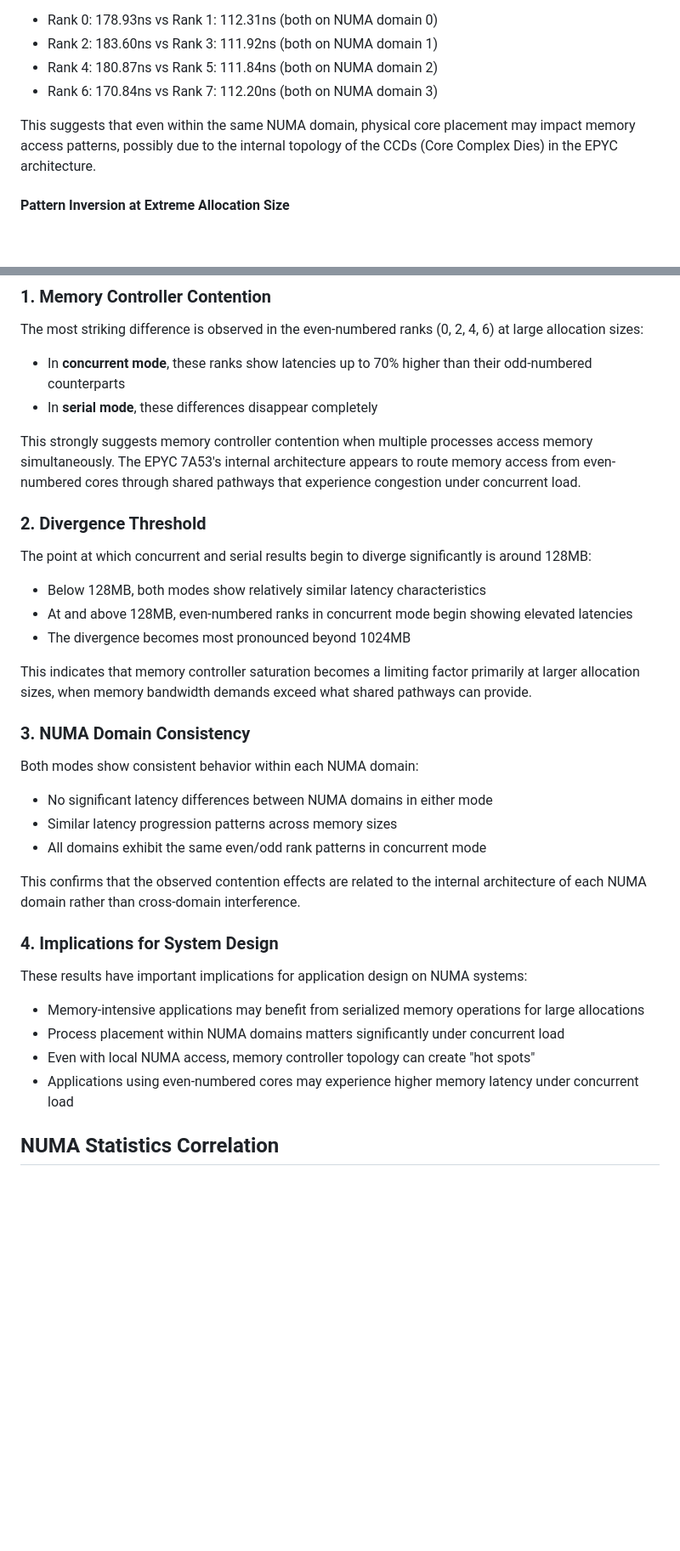
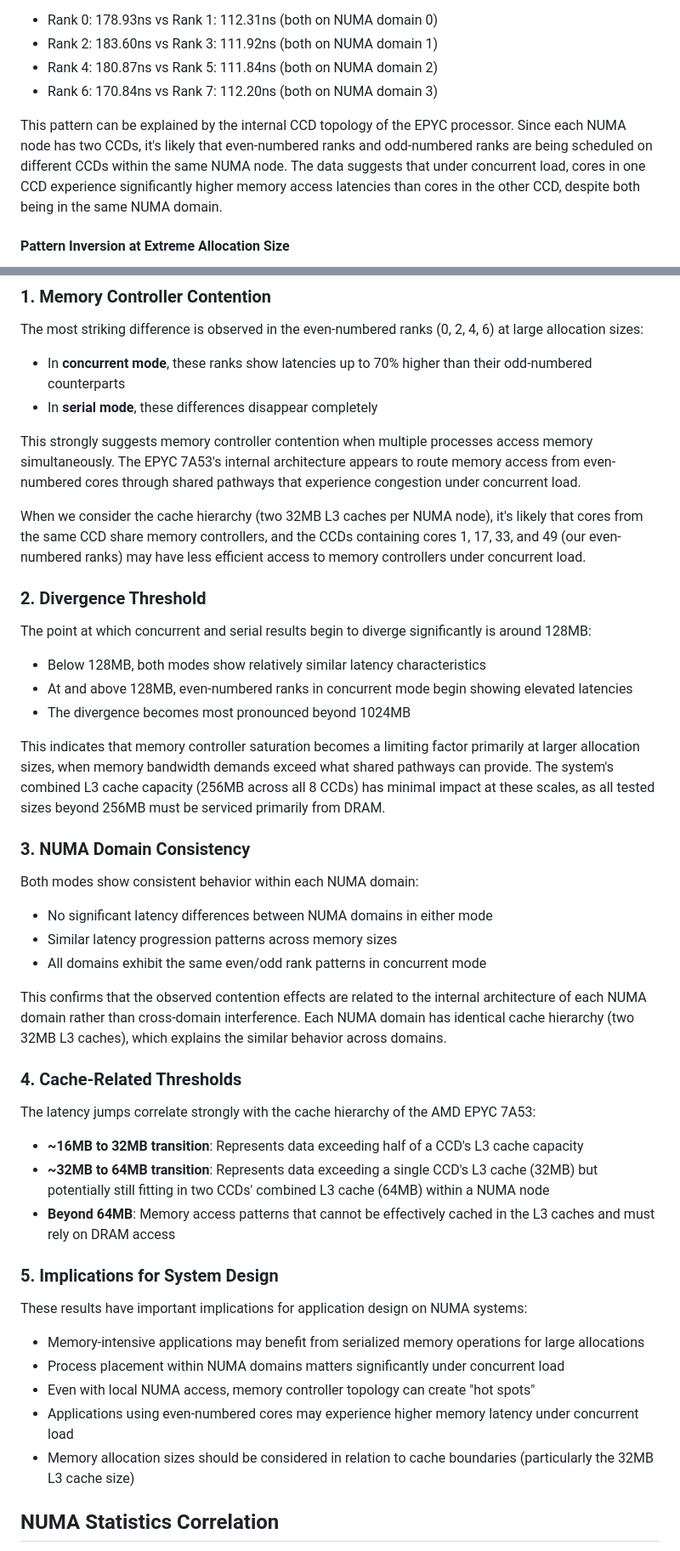
Before and after one commit to PourroyJean/HPC_Playground, a Markdown page: Binding_experimentations/experimentation.md, 2 parts joined by grey strips. Shown: that part at 85% size. GitHub-like rendering; blank space fills up the shorter version.

```diff
--- a/Binding_experimentations/experimentation.md
+++ b/Binding_experimentations/experimentation.md
@@ -103,7 +123,7 @@ For example, at 4096MB:
 - Rank 4: 180.87ns vs Rank 5: 111.84ns (both on NUMA domain 2)
 - Rank 6: 170.84ns vs Rank 7: 112.20ns (both on NUMA domain 3)
 
-This suggests that even within the same NUMA domain, physical core placement may impact memory access patterns, possibly due to the internal topology of the CCDs (Core Complex Dies) in the EPYC architecture.
+This pattern can be explained by the internal CCD topology of the EPYC processor. Since each NUMA node has two CCDs, it's likely that even-numbered ranks and odd-numbered ranks are being scheduled on different CCDs within the same NUMA node. The data suggests that under concurrent load, cores in one CCD experience significantly higher memory access latencies than cores in the other CCD, despite both being in the same NUMA domain.
 
 #### Pattern Inversion at Extreme Allocation Size
 
@@ -200,6 +224,8 @@ The most striking difference is observed in the even-numbered ranks (0, 2, 4, 6)
 
 This strongly suggests memory controller contention when multiple processes access memory simultaneously. The EPYC 7A53's internal architecture appears to route memory access from even-numbered cores through shared pathways that experience congestion under concurrent load.
 
+When we consider the cache hierarchy (two 32MB L3 caches per NUMA node), it's likely that cores from the same CCD share memory controllers, and the CCDs containing cores 1, 17, 33, and 49 (our even-numbered ranks) may have less efficient access to memory controllers under concurrent load.
+
 ### 2. Divergence Threshold
 
 The point at which concurrent and serial results begin to diverge significantly is around 128MB:
@@ -208,7 +234,7 @@ The point at which concurrent and serial results begin to diverge significantly
 - At and above 128MB, even-numbered ranks in concurrent mode begin showing elevated latencies
 - The divergence becomes most pronounced beyond 1024MB
 
-This indicates that memory controller saturation becomes a limiting factor primarily at larger allocation sizes, when memory bandwidth demands exceed what shared pathways can provide.
+This indicates that memory controller saturation becomes a limiting factor primarily at larger allocation sizes, when memory bandwidth demands exceed what shared pathways can provide. The system's combined L3 cache capacity (256MB across all 8 CCDs) has minimal impact at these scales, as all tested sizes beyond 256MB must be serviced primarily from DRAM.
 
 ### 3. NUMA Domain Consistency
 
@@ -218,9 +244,17 @@ Both modes show consistent behavior within each NUMA domain:
 - Similar latency progression patterns across memory sizes
 - All domains exhibit the same even/odd rank patterns in concurrent mode
 
-This confirms that the observed contention effects are related to the internal architecture of each NUMA domain rather than cross-domain interference.
+This confirms that the observed contention effects are related to the internal architecture of each NUMA domain rather than cross-domain interference. Each NUMA domain has identical cache hierarchy (two 32MB L3 caches), which explains the similar behavior across domains.
 
-### 4. Implications for System Design
+### 4. Cache-Related Thresholds
+
+The latency jumps correlate strongly with the cache hierarchy of the AMD EPYC 7A53:
+
+- **~16MB to 32MB transition**: Represents data exceeding half of a CCD's L3 cache capacity
+- **~32MB to 64MB transition**: Represents data exceeding a single CCD's L3 cache (32MB) but potentially still fitting in two CCDs' combined L3 cache (64MB) within a NUMA node
+- **Beyond 64MB**: Memory access patterns that cannot be effectively cached in the L3 caches and must rely on DRAM access
+
+### 5. Implications for System Design
 
 These results have important implications for application design on NUMA systems:
 
@@ -228,6 +262,7 @@ These results have important implications for application design on NUMA systems
 - Process placement within NUMA domains matters significantly under concurrent load
 - Even with local NUMA access, memory controller topology can create "hot spots"
 - Applications using even-numbered cores may experience higher memory latency under concurrent load
+- Memory allocation sizes should be considered in relation to cache boundaries (particularly the 32MB L3 cache size)
 
 ## NUMA Statistics Correlation
 
```
Also changed, not shown: other parts of Binding_experimentations/experimentation.md (+37 -13 lines), Binding_experimentations/results/images/lumig.png (added).
